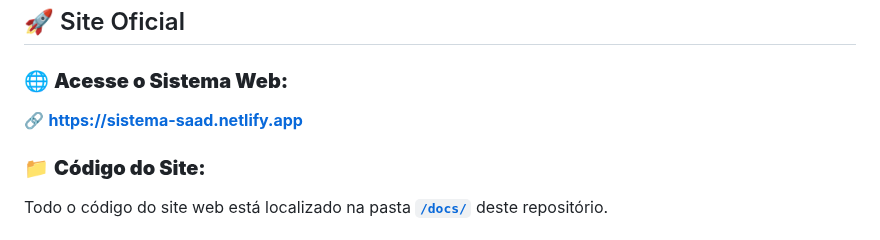
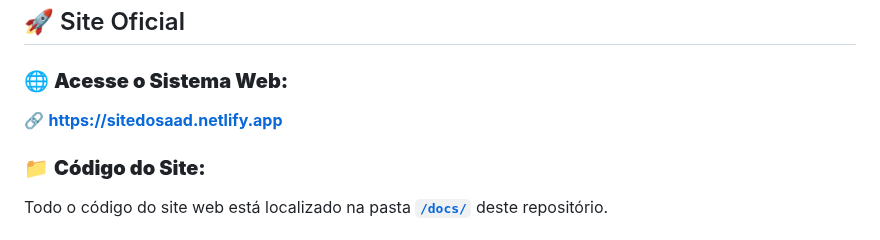
Before and after one commit to necrovale1/SAAD, a Markdown page: README.md, the part around the change. Rendered like a GitHub page.

Commit message:
Update website link in README

```diff
--- a/README.md
+++ b/README.md
@@ -13,7 +13,7 @@ O **SAAD** é um sistema inovador de controle de frequência acadêmica que util
 ## 🚀 Site Oficial
 
 ### 🌐 **Acesse o Sistema Web:**
-🔗 **[https://sistema-saad.netlify.app](https://sistema-saad.netlify.app)**
+🔗 **[https://sitedosaad.netlify.app](sitedosaad.netlify.app)**
 
 ### 📁 **Código do Site:**
 Todo o código do site web está localizado na pasta **[`/docs/`](/docs)** deste repositório.
```
